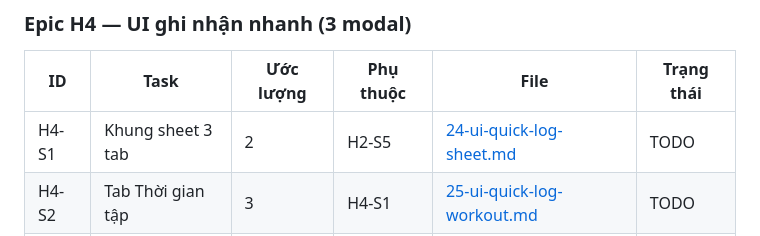
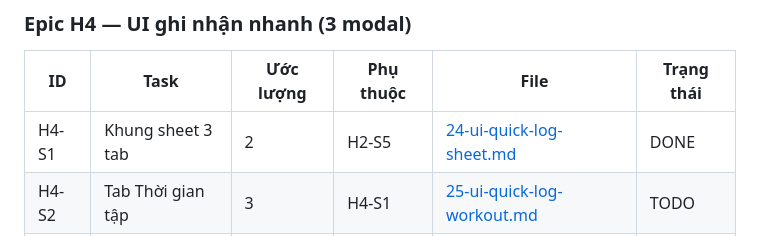
Before and after one commit to HuangMeii/memoir-diary, a Markdown page: docs/health/README.md, the part around the change. Drawn GitHub-style.

Commit message:
docs(health): mark H4-S1 as DONE - quick log sheet frame implemented

```diff
--- a/docs/health/README.md
+++ b/docs/health/README.md
@@ -129,7 +129,7 @@ Trạng thái: `TODO` · `DOING` · `DONE`.
 
 | ID | Task | Ước lượng | Phụ thuộc | File | Trạng thái |
 |---|---|---|---|---|---|
-| H4-S1 | Khung sheet 3 tab | 2 | H2-S5 | [24-ui-quick-log-sheet.md](24-ui-quick-log-sheet.md) | TODO |
+| H4-S1 | Khung sheet 3 tab | 2 | H2-S5 | [24-ui-quick-log-sheet.md](24-ui-quick-log-sheet.md) | DONE |
 | H4-S2 | Tab Thời gian tập | 3 | H4-S1 | [25-ui-quick-log-workout.md](25-ui-quick-log-workout.md) | TODO |
 | H4-S3 | Tab Uống nước | 3 | H4-S1 | [26-ui-quick-log-water.md](26-ui-quick-log-water.md) | TODO |
 | H4-S4 | Tab Giờ ngủ | 3 | H4-S1 | [27-ui-quick-log-sleep.md](27-ui-quick-log-sleep.md) | TODO |
```
